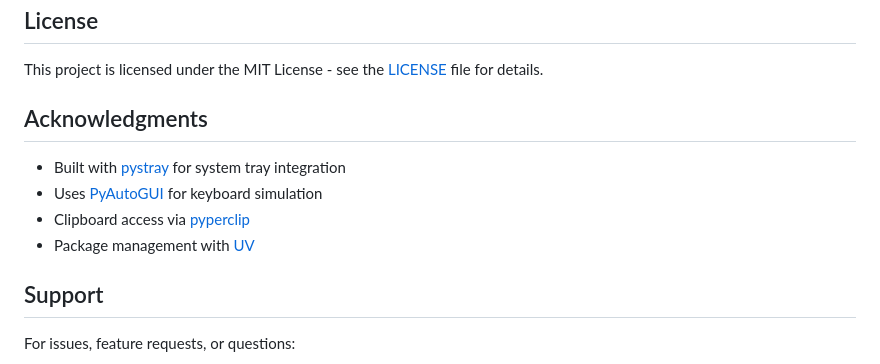
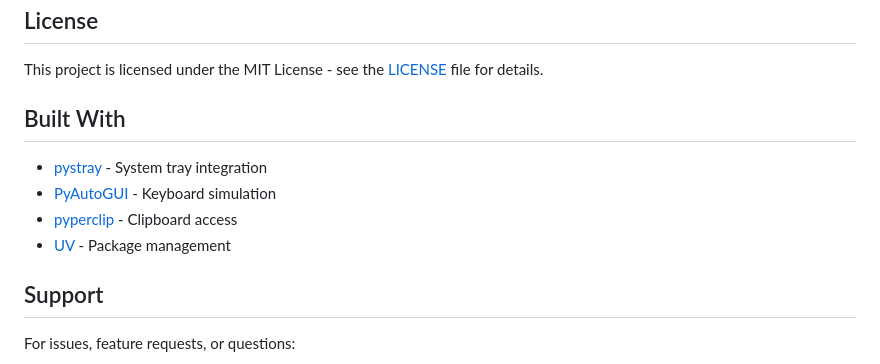
Before and after one commit to utensils/pasta, a Markdown page: README.md, the part around one of its changes. Rendered like a GitHub page.

```diff
--- a/README.md
+++ b/README.md
@@ -204,12 +178,12 @@ uv build
 
 This project is licensed under the MIT License - see the [LICENSE](LICENSE) file for details.
 
-## Acknowledgments
+## Built With
 
-- Built with [pystray](https://github.com/moses-palmer/pystray) for system tray integration
-- Uses [PyAutoGUI](https://github.com/asweigart/pyautogui) for keyboard simulation
-- Clipboard access via [pyperclip](https://github.com/asweigart/pyperclip)
-- Package management with [UV](https://github.com/astral-sh/uv)
+- [pystray](https://github.com/moses-palmer/pystray) - System tray integration
+- [PyAutoGUI](https://github.com/asweigart/pyautogui) - Keyboard simulation
+- [pyperclip](https://github.com/asweigart/pyperclip) - Clipboard access
+- [UV](https://github.com/astral-sh/uv) - Package management
 
 ## Support
 
```
Also changed, not shown: other parts of README.md (+24 -50 lines), CLAUDE.md (+20 -8 lines).
